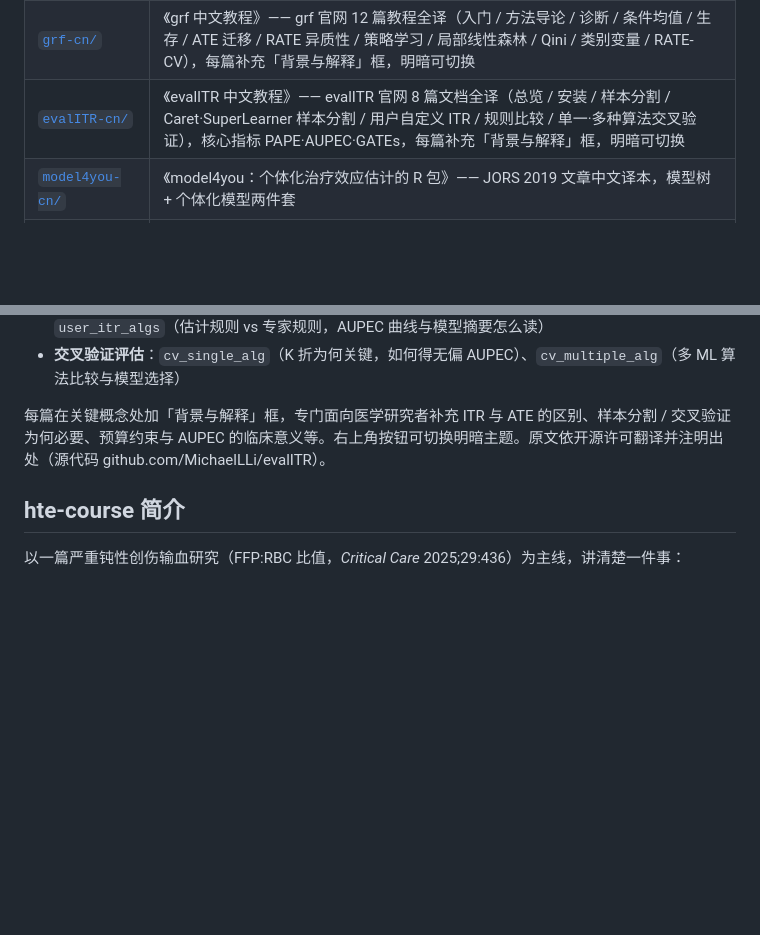
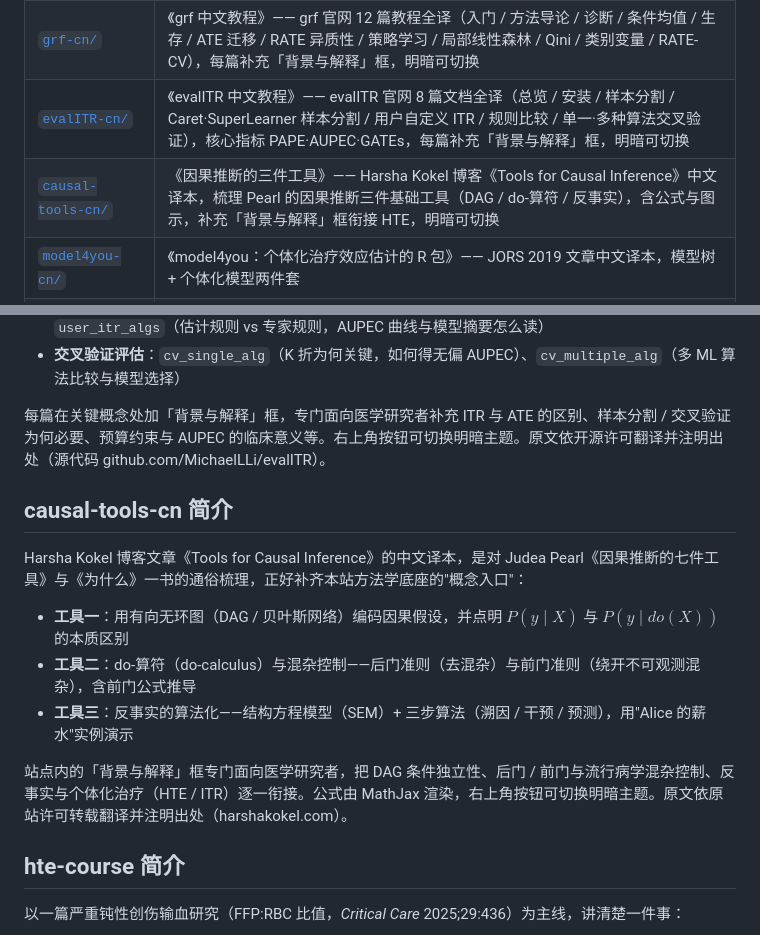
Before and after one commit to zhangkaicr/share, a Markdown page: README.md, 2 parts joined by grey strips. Drawn GitHub-style; blank space fills up the shorter version.

Commit message:
document causal-tools-cn in README

```diff
--- a/README.md
+++ b/README.md
@@ -11,6 +11,7 @@
 | [`policytree-cn/`](policytree-cn/) | 《policytree：从因果森林学到最优策略树》—— policytree 官方 vignette 中文译本（含示例 1–3、运行时间基准、混合搜索、术语对照），暗色主题 |
 | [`grf-cn/`](grf-cn/) | 《grf 中文教程》—— grf 官网 12 篇教程全译（入门 / 方法导论 / 诊断 / 条件均值 / 生存 / ATE 迁移 / RATE 异质性 / 策略学习 / 局部线性森林 / Qini / 类别变量 / RATE-CV），每篇补充「背景与解释」框，明暗可切换 |
 | [`evalITR-cn/`](evalITR-cn/) | 《evalITR 中文教程》—— evalITR 官网 8 篇文档全译（总览 / 安装 / 样本分割 / Caret·SuperLearner 样本分割 / 用户自定义 ITR / 规则比较 / 单一·多种算法交叉验证），核心指标 PAPE·AUPEC·GATEs，每篇补充「背景与解释」框，明暗可切换 |
+| [`causal-tools-cn/`](causal-tools-cn/) | 《因果推断的三件工具》—— Harsha Kokel 博客《Tools for Causal Inference》中文译本，梳理 Pearl 的因果推断三件基础工具（DAG / do-算符 / 反事实），含公式与图示，补充「背景与解释」框衔接 HTE，明暗可切换 |
 | [`model4you-cn/`](model4you-cn/) | 《model4you：个体化治疗效应估计的 R 包》—— JORS 2019 文章中文译本，模型树 + 个体化模型两件套 |
 | [`hte-course/`](hte-course/) | 公开课《平均值的谎言：谁真正受益？》—— 异质性治疗效应（HTE）完整讲义 + 10 段 R 复现脚本索引 |
 | `index.html` | 站点导航首页 |
@@ -58,6 +59,16 @@ evalITR（评估个体化治疗规则，Individualized Treatment Rules）官方
 
 每篇在关键概念处加「背景与解释」框，专门面向医学研究者补充 ITR 与 ATE 的区别、样本分割 / 交叉验证为何必要、预算约束与 AUPEC 的临床意义等。右上角按钮可切换明暗主题。原文依开源许可翻译并注明出处（源代码 github.com/MichaelLLi/evalITR）。
 
+## causal-tools-cn 简介
+
+Harsha Kokel 博客文章《Tools for Causal Inference》的中文译本，是对 Judea Pearl《因果推断的七件工具》与《为什么》一书的通俗梳理，正好补齐本站方法学底座的"概念入口"：
+
+- **工具一**：用有向无环图（DAG / 贝叶斯网络）编码因果假设，并点明 $P(y \mid X)$ 与 $P(y \mid do(X))$ 的本质区别
+- **工具二**：do-算符（do-calculus）与混杂控制——后门准则（去混杂）与前门准则（绕开不可观测混杂），含前门公式推导
+- **工具三**：反事实的算法化——结构方程模型（SEM）+ 三步算法（溯因 / 干预 / 预测），用"Alice 的薪水"实例演示
+
+站点内的「背景与解释」框专门面向医学研究者，把 DAG 条件独立性、后门 / 前门与流行病学混杂控制、反事实与个体化治疗（HTE / ITR）逐一衔接。公式由 MathJax 渲染，右上角按钮可切换明暗主题。原文依原站许可转载翻译并注明出处（harshakokel.com）。
+
 ## hte-course 简介
 
 以一篇严重钝性创伤输血研究（FFP:RBC 比值，*Critical Care* 2025;29:436）为主线，讲清楚一件事：
```
